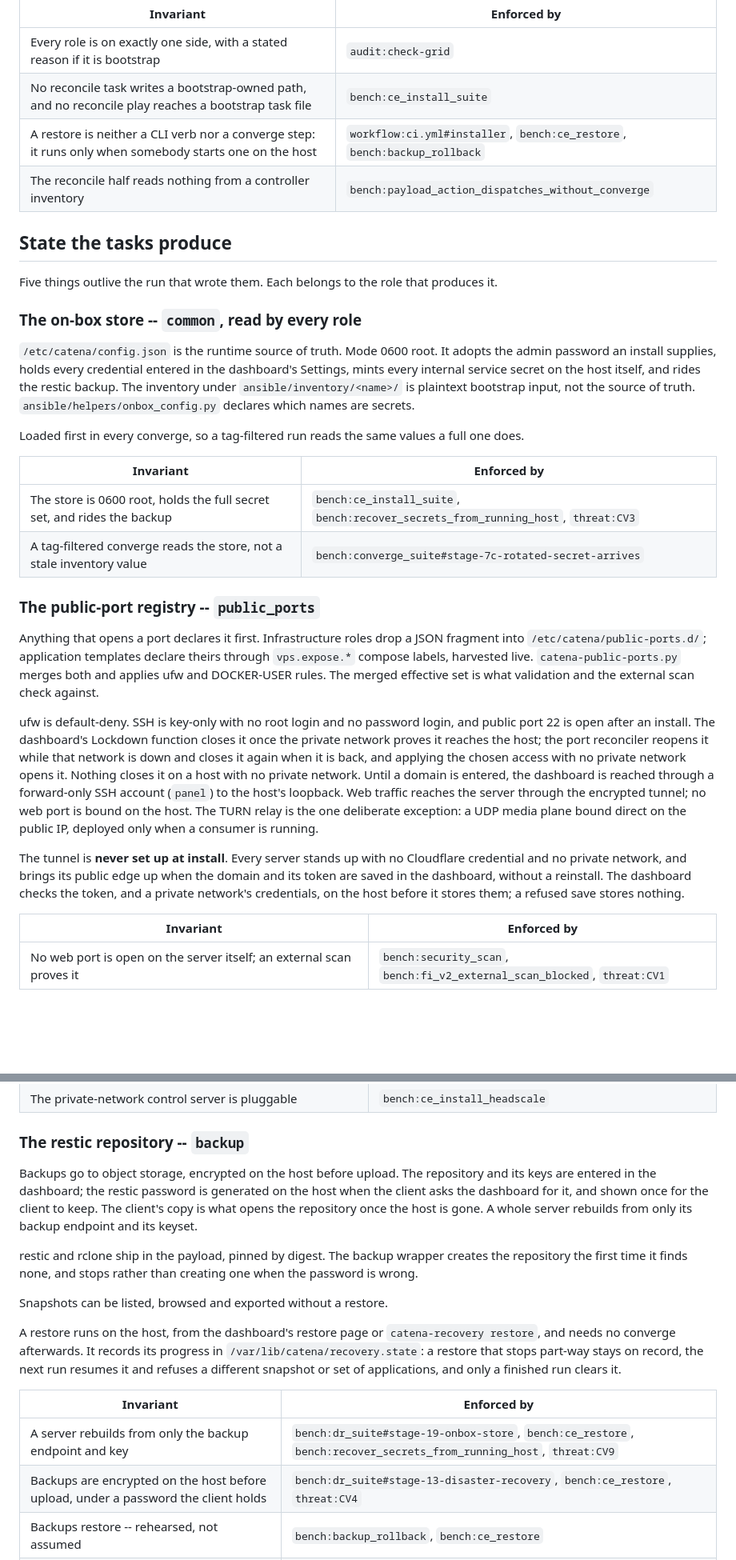
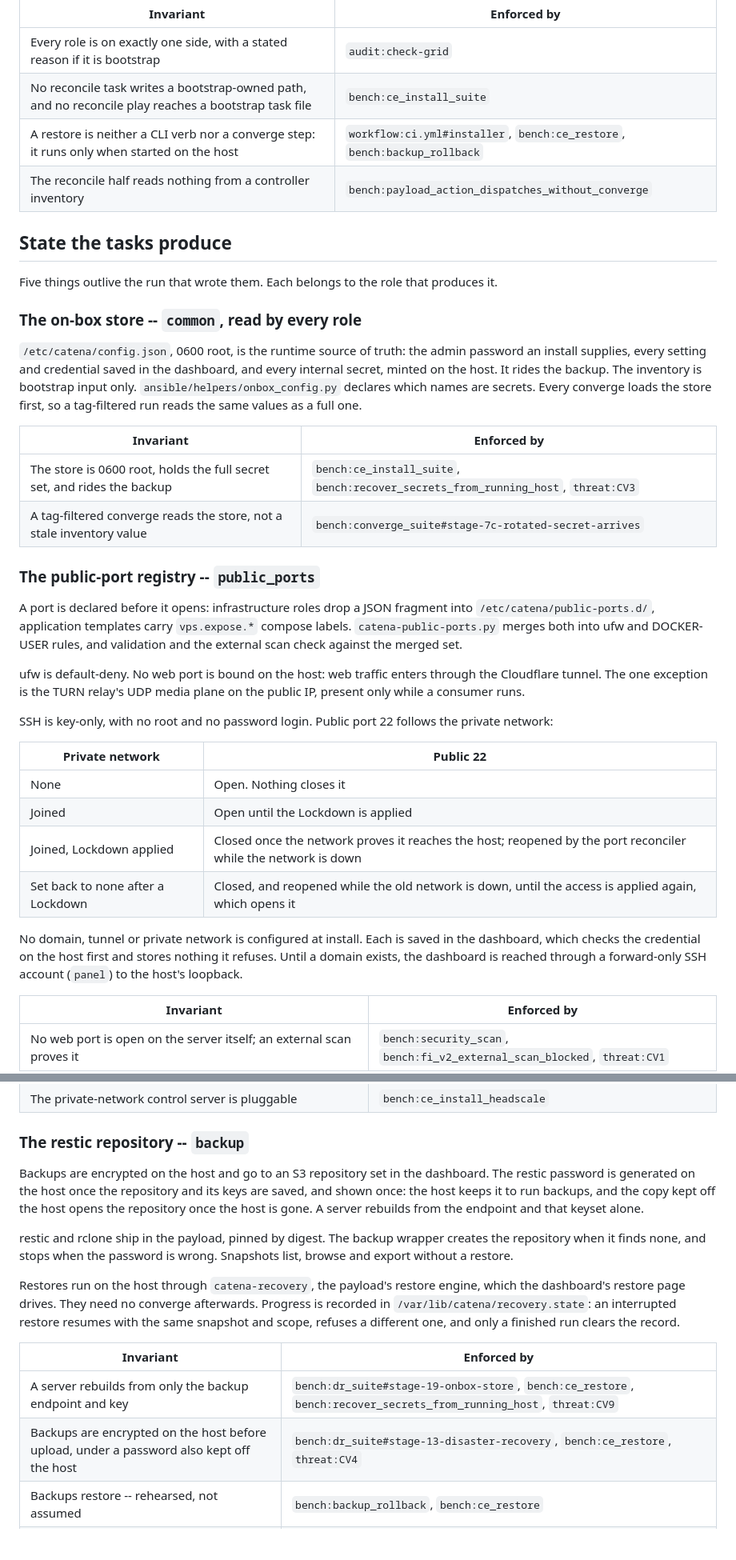
Before and after one commit to catenahq/catena-ce, a Markdown page: SPEC.md, 2 parts joined by grey strips. Shown at 80% size. Drawn GitHub-style; blank space fills up the shorter version.

```diff
--- a/SPEC.md
+++ b/SPEC.md
@@ -222,7 +191,7 @@ not reach it. None is declared.
 | --- | --- |
 | Every role is on exactly one side, with a stated reason if it is bootstrap | `audit:check-grid` |
 | No reconcile task writes a bootstrap-owned path, and no reconcile play reaches a bootstrap task file | `bench:ce_install_suite` |
-| A restore is neither a CLI verb nor a converge step: it runs only when somebody starts one on the host | `workflow:ci.yml#installer`, `bench:ce_restore`, `bench:backup_rollback` |
+| A restore is neither a CLI verb nor a converge step: it runs only when started on the host | `workflow:ci.yml#installer`, `bench:ce_restore`, `bench:backup_rollback` |
 | The reconcile half reads nothing from a controller inventory | `bench:payload_action_dispatches_without_converge` |
 
 ## State the tasks produce
@@ -232,15 +201,12 @@ produces it.
 
 ### The on-box store -- `common`, read by every role
 
-`/etc/catena/config.json` is the runtime source of truth. Mode 0600 root. It
-adopts the admin password an install supplies, holds every credential entered
-in the dashboard's Settings, mints every internal service secret on the host
-itself, and rides the restic backup. The inventory under
-`ansible/inventory/<name>/` is plaintext bootstrap input, not the source of
-truth. `ansible/helpers/onbox_config.py` declares which names are secrets.
-
-Loaded first in every converge, so a tag-filtered run reads the same values a
-full one does.
+`/etc/catena/config.json`, 0600 root, is the runtime source of truth: the
+admin password an install supplies, every setting and credential saved in the
+dashboard, and every internal secret, minted on the host. It rides the backup.
+The inventory is bootstrap input only. `ansible/helpers/onbox_config.py`
+declares which names are secrets. Every converge loads the store first, so a
+tag-filtered run reads the same values as a full one.
 
 | Invariant | Enforced by |
 | --- | --- |
@@ -249,30 +215,30 @@ full one does.
 
 ### The public-port registry -- `public_ports`
 
-Anything that opens a port declares it first. Infrastructure roles drop a JSON
-fragment into `/etc/catena/public-ports.d/`; application templates declare
-theirs through `vps.expose.*` compose labels, harvested live.
-`catena-public-ports.py` merges both and applies ufw and DOCKER-USER rules.
-The merged effective set is what validation and the external scan check
-against.
+A port is declared before it opens: infrastructure roles drop a JSON fragment
+into `/etc/catena/public-ports.d/`, application templates carry
+`vps.expose.*` compose labels. `catena-public-ports.py` merges both into ufw
+and DOCKER-USER rules, and validation and the external scan check against the
+merged set.
 
-ufw is default-deny. SSH is key-only with no root login and no password login, and public port 22
-is open after an install. The dashboard's Lockdown function closes it once the private
-network proves it reaches the host; the port reconciler reopens it while that
-network is down and closes it again when it is back, and applying the chosen
-access with no private network opens it. Nothing closes it on a host with no
-private network. Until a domain is entered, the dashboard is reached through a
-forward-only SSH account (`panel`) to the host's loopback. Web traffic reaches
-the server through the encrypted tunnel; no web port is bound on the host. The
-TURN relay is the one deliberate exception: a UDP media plane bound direct on
-the public IP, deployed only when a consumer is running.
+ufw is default-deny. No web port is bound on the host: web traffic enters
+through the Cloudflare tunnel. The one exception is the TURN relay's UDP media
+plane on the public IP, present only while a consumer runs.
 
-The tunnel is **never set up at install**. Every server stands up with no
-Cloudflare credential and no private network, and brings its public edge up
-when the domain and its token are saved in the dashboard, without a
-reinstall. The dashboard checks the token, and a private network's
-credentials, on the host before it stores them; a refused save stores
-nothing.
+SSH is key-only, with no root and no password login. Public port 22 follows
+the private network:
+
+| Private network | Public 22 |
+| --- | --- |
+| None | Open. Nothing closes it |
+| Joined | Open until the Lockdown is applied |
+| Joined, Lockdown applied | Closed once the network proves it reaches the host; reopened by the port reconciler while the network is down |
+| Set back to none after a Lockdown | Closed, and reopened while the old network is down, until the access is applied again, which opens it |
+
+No domain, tunnel or private network is configured at install. Each is saved
+in the dashboard, which checks the credential on the host first and stores
+nothing it refuses. Until a domain exists, the dashboard is reached through a
+forward-only SSH account (`panel`) to the host's loopback.
 
 | Invariant | Enforced by |
 | --- | --- |
@@ -287,29 +253,26 @@ nothing.
 
 ### The restic repository -- `backup`
 
-Backups go to object storage, encrypted on the host before
-upload. The repository and its keys are entered in the dashboard; the restic
-password is generated on the host when the client asks the dashboard for it,
-and shown once for the client to keep. The client's copy is what opens the
-repository once the host is gone. A whole server rebuilds from only its
-backup endpoint and its keyset.
+Backups are encrypted on the host and go to an S3 repository set in the
+dashboard. The restic password is generated on the host once the repository
+and its keys are saved, and shown once: the host keeps it to run backups, and
+the copy kept off the host opens the repository once the host is gone. A
+server rebuilds from the endpoint and that keyset alone.
 
 restic and rclone ship in the payload, pinned by digest. The backup wrapper
-creates the repository the first time it finds none, and stops rather than
-creating one when the password is wrong.
+creates the repository when it finds none, and stops when the password is
+wrong. Snapshots list, browse and export without a restore.
 
-Snapshots can be listed, browsed and exported without a restore.
-
-A restore runs on the host, from the dashboard's restore page or
-`catena-recovery restore`, and needs no converge afterwards. It records its
-progress in `/var/lib/catena/recovery.state`: a restore that stops part-way
-stays on record, the next run resumes it and refuses a different snapshot or
-set of applications, and only a finished run clears it.
+Restores run on the host through `catena-recovery`, the payload's restore
+engine, which the dashboard's restore page drives. They need no converge
+afterwards. Progress is recorded in `/var/lib/catena/recovery.state`: an
+interrupted restore resumes with the same snapshot and scope, refuses a
+different one, and only a finished run clears the record.
 
 | Invariant | Enforced by |
 | --- | --- |
 | A server rebuilds from only the backup endpoint and key | `bench:dr_suite#stage-19-onbox-store`, `bench:ce_restore`, `bench:recover_secrets_from_running_host`, `threat:CV9` |
-| Backups are encrypted on the host before upload, under a password the client holds | `bench:dr_suite#stage-13-disaster-recovery`, `bench:ce_restore`, `threat:CV4` |
+| Backups are encrypted on the host before upload, under a password also kept off the host | `bench:dr_suite#stage-13-disaster-recovery`, `bench:ce_restore`, `threat:CV4` |
 | Backups restore -- rehearsed, not assumed | `bench:backup_rollback`, `bench:ce_restore` |
 | An interrupted restore resumes with the same snapshot and scope, and is never reported as finished | `bench:fi_n5_provider_outage_mid_restore`, `bench:inplace_restore_suite#app-restore-stage-6-halted-scope-refuses-to-widen` |
 | Snapshots export without a restore | `bench:snapshot_export_round_trip` |
```
Also changed, not shown: other parts of SPEC.md (+55 -99 lines).
